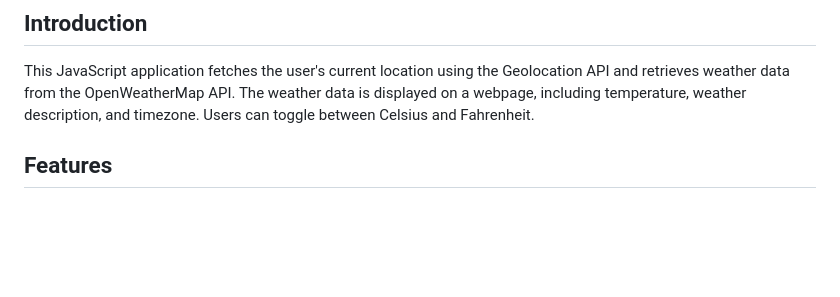
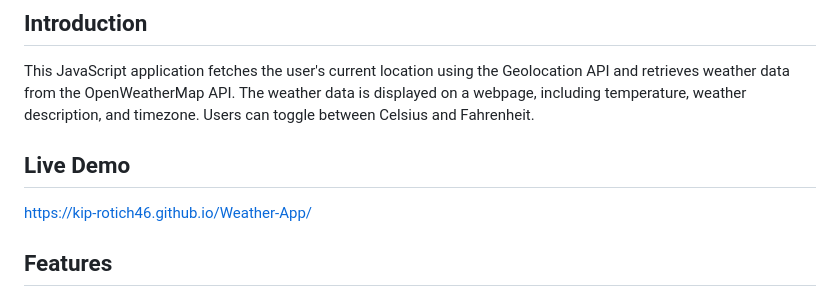
Before and after one commit to Kip-rotich46/Weather-App, a Markdown page: README.md, the part around the change. Rendered like a GitHub page; blank space fills up the shorter version.

```diff
--- a/README.md
+++ b/README.md
@@ -3,6 +3,9 @@
 ## Introduction
 
 This JavaScript application fetches the user's current location using the Geolocation API and retrieves weather data from the OpenWeatherMap API. The weather data is displayed on a webpage, including temperature, weather description, and timezone. Users can toggle between Celsius and Fahrenheit.
+
+## Live Demo
+https://kip-rotich46.github.io/Weather-App/
 
 ## Features
 
```
